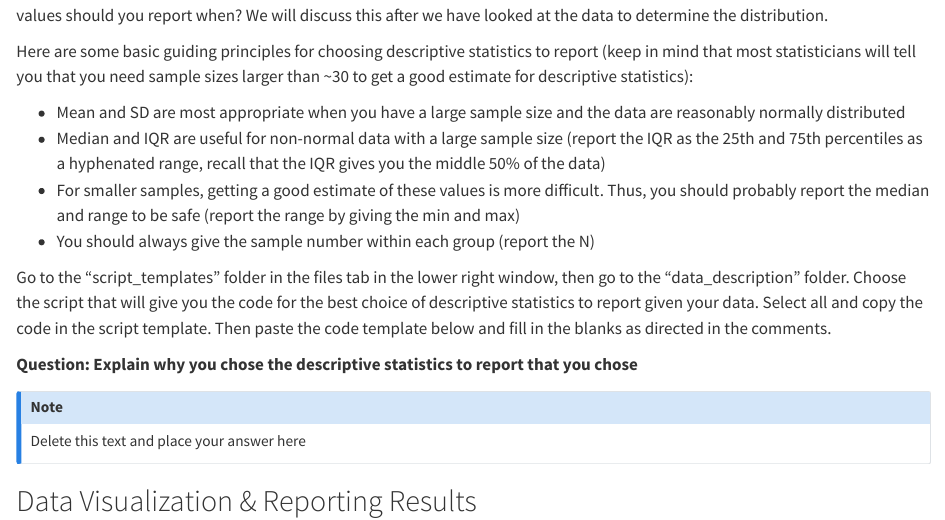
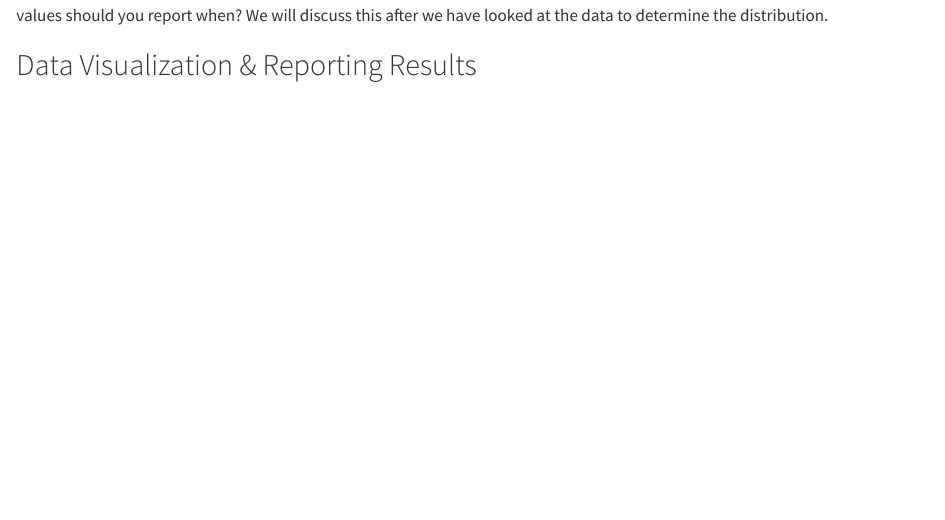
Before and after one commit to marneypratt/dataviz, a Quarto document (dataviz.qmd): the page in a window 1100 px wide, from 5410 px down. Rendered offline with R 4.5, knitr and Pandoc in place of Quarto, with nearby package versions.

Commit message:
removed repeat of formatted descriptive stats

````diff
--- a/dataviz.qmd
+++ b/dataviz.qmd
@@ -252,30 +252,6 @@ ___  |>
 
 The table we have made is better now that it has rounded values, but it is rarely necessary to report ALL these values. What values should you report when? We will discuss this after we have looked at the data to determine the distribution.
 
-Here are some basic guiding principles for choosing descriptive statistics to report (keep in mind that most statisticians will tell you that you need sample sizes larger than \~30 to get a good estimate for descriptive statistics):
-
--   Mean and SD are most appropriate when you have a large sample size and the data are reasonably normally distributed
--   Median and IQR are useful for non-normal data with a large sample size (report the IQR as the 25th and 75th percentiles as a hyphenated range, recall that the IQR gives you the middle 50% of the data)
--   For smaller samples, getting a good estimate of these values is more difficult. Thus, you should probably report the median and range to be safe (report the range by giving the min and max)
--   You should always give the sample number within each group (report the N)
-
-Go to the "script_templates" folder in the files tab in the lower right window, then go to the "data_description" folder. Choose the script that will give you the code for the best choice of descriptive statistics to report given your data. Select all and copy the code in the script template. Then paste the code template below and fill in the blanks as directed in the comments.
-
-```{r}
-#| label: formatted descriptive stats table
-
-
-
-
-
-
-```
-
-**Question: Explain why you chose the descriptive statistics to report that you chose**
-
-::: {.callout-note appearance="minimal" icon="false"}
-Delete this text and place your answer here
-:::
 
 ## Data Visualization & Reporting Results
 
````
